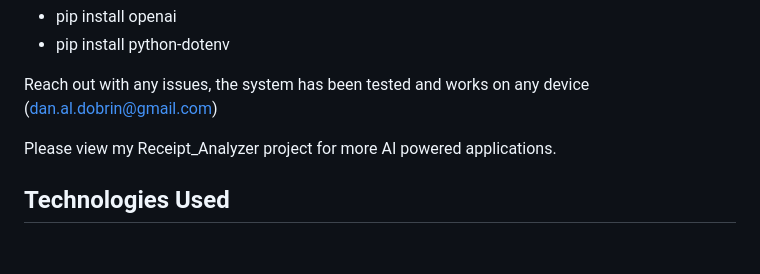
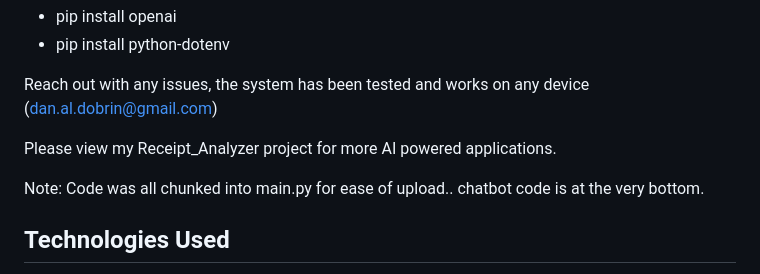
Before and after one commit to dandob1/Registrar_System_with_Chatbot, a Markdown page: README.md, the part around the change. GitHub-like rendering; blank space fills up the shorter version.

Commit message:
gave a note

```diff
--- a/README.md
+++ b/README.md
@@ -11,6 +11,8 @@ May require downloads including but not limited to:
 Reach out with any issues, the system has been tested and works on any device (dan.al.dobrin@gmail.com)
 
 Please view my Receipt_Analyzer project for more AI powered applications.
+
+Note: Code was all chunked into main.py for ease of upload.. chatbot code is at the very bottom.
 
 ## Technologies Used
  - Backend: Python (Flask), SQLite
```
